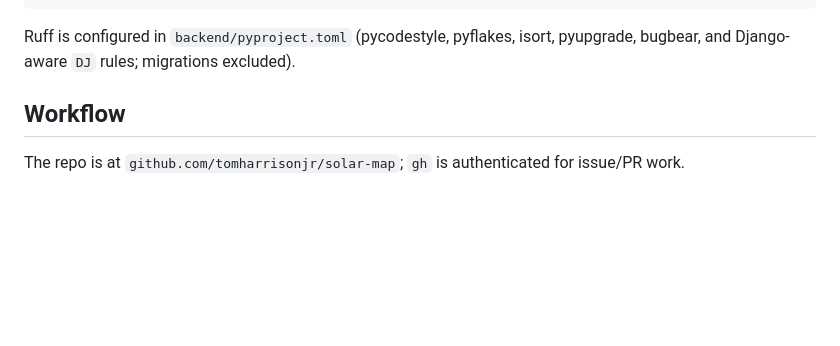
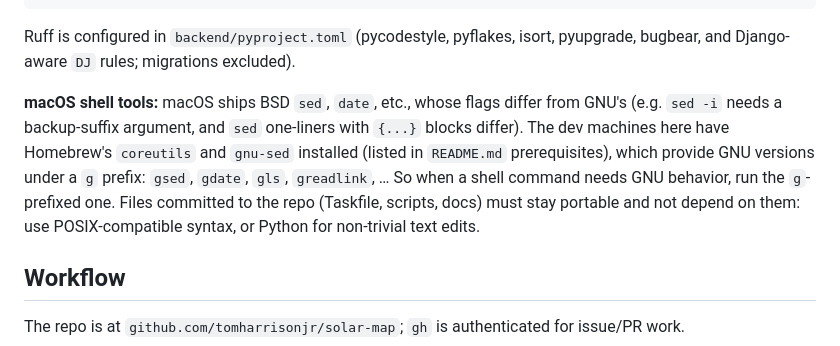
Before and after one commit to tomharrisonjr/solar-map, a Markdown page: AGENTS.md, the part around the change. GitHub-like rendering; blank space fills up the shorter version.

Commit message:
Document GNU coreutils and sed as a macOS dependency (#43)
Add them to the README prerequisites (macOS only, `g`-prefixed) and tell agents
in AGENTS.md to use gsed/gdate when GNU behavior is needed, while keeping
committed scripts portable.

Co-Authored-By: Claude Sonnet 5.5 <noreply@anthropic.com>

```diff
--- a/AGENTS.md
+++ b/AGENTS.md
@@ -80,6 +80,14 @@ docker compose up                                          # web (:8000) + db to
 
 Ruff is configured in `backend/pyproject.toml` (pycodestyle, pyflakes, isort, pyupgrade,
 bugbear, and Django-aware `DJ` rules; migrations excluded).
+
+**macOS shell tools:** macOS ships BSD `sed`, `date`, etc., whose flags differ from GNU's
+(e.g. `sed -i` needs a backup-suffix argument, and `sed` one-liners with `{...}` blocks
+differ). The dev machines here have Homebrew's `coreutils` and `gnu-sed` installed (listed
+in `README.md` prerequisites), which provide GNU versions under a `g` prefix: `gsed`,
+`gdate`, `gls`, `greadlink`, … So when a shell command needs GNU behavior, run the
+`g`-prefixed one. Files committed to the repo (Taskfile, scripts, docs) must stay portable
+and not depend on them: use POSIX-compatible syntax, or Python for non-trivial text edits.
 
 ## Workflow
 
```
Also changed, not shown: README.md (+6 -5 lines).
